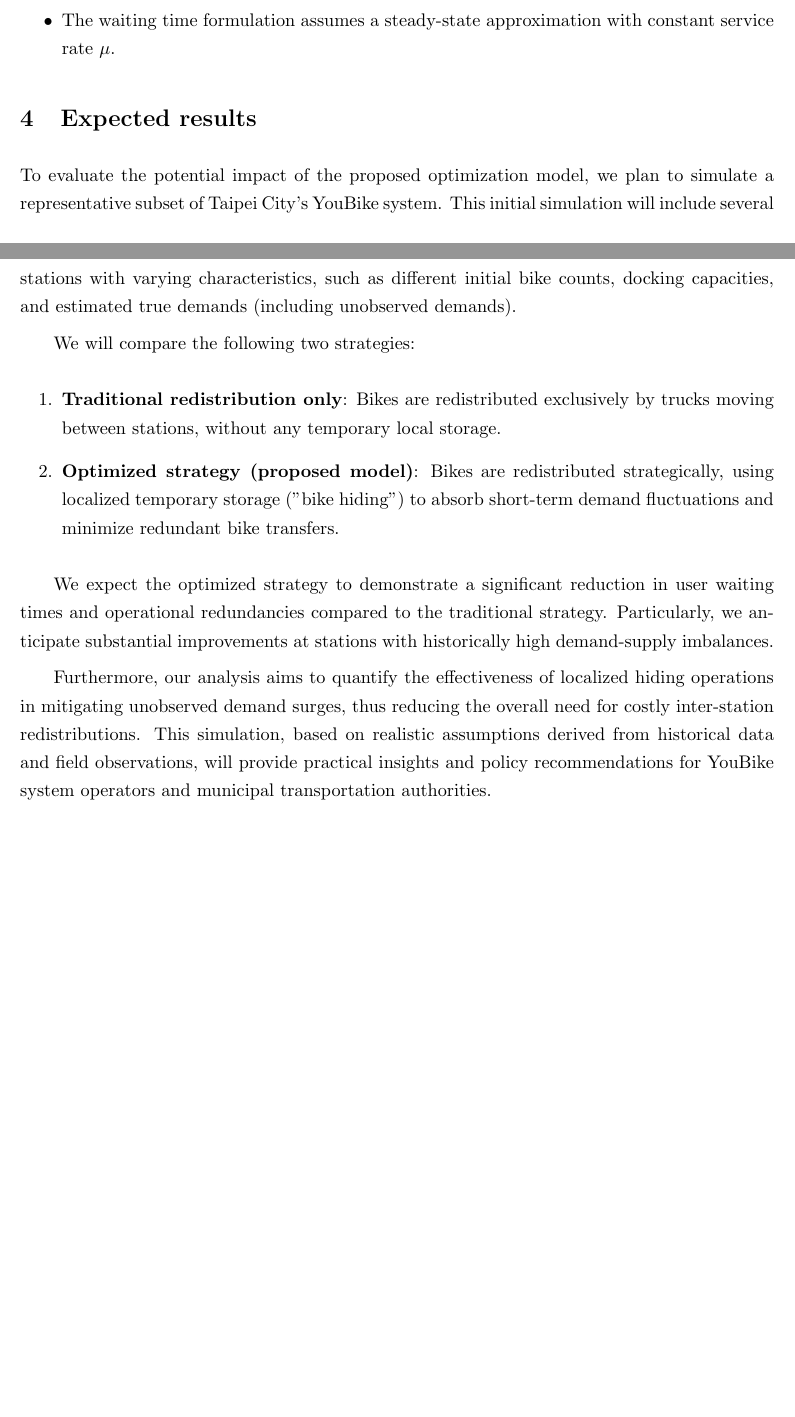
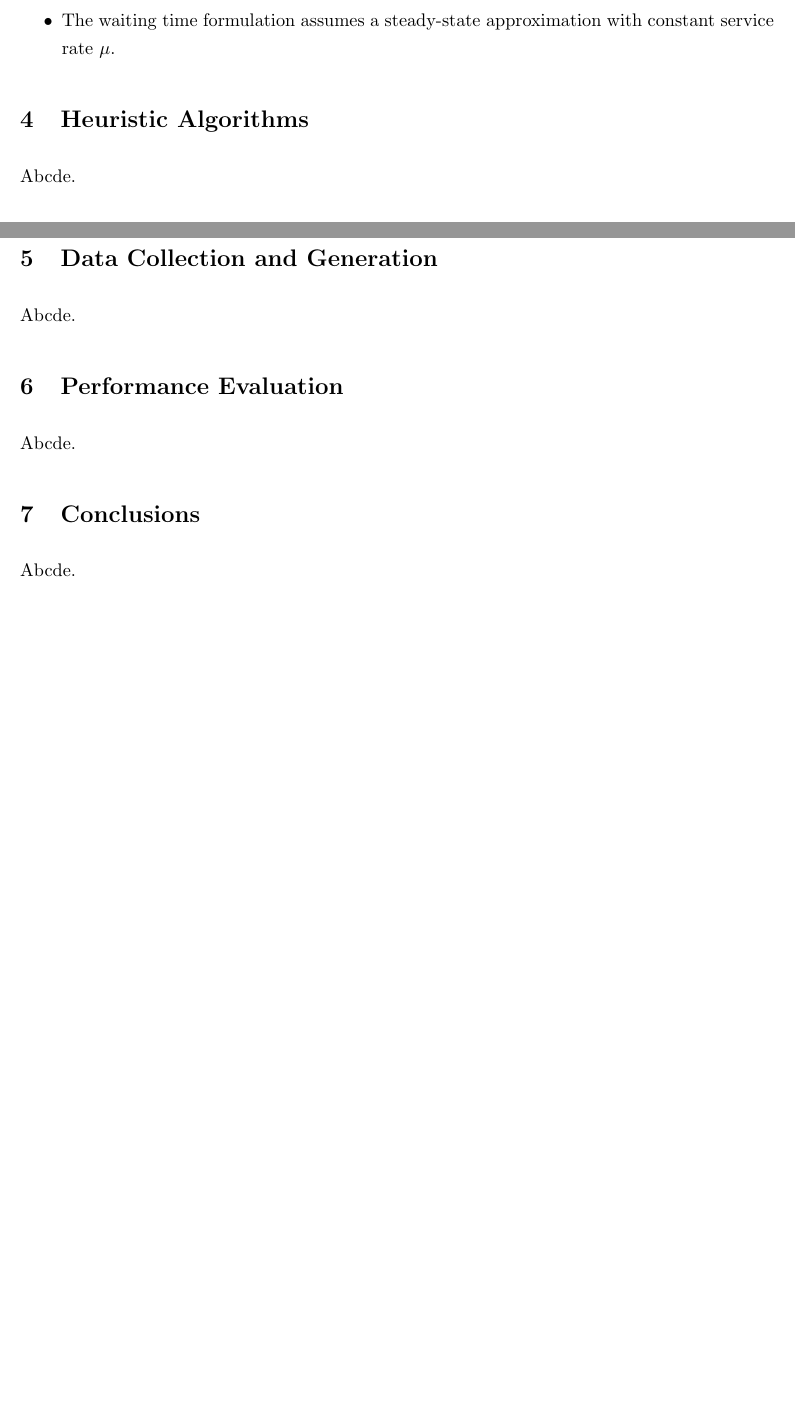
Before and after one commit to eric2969/OR2025_Final, a LaTeX document (document/written_report.tex): two parts of pages 4 and 5 of 5, joined at a grey line, cut so that both start at the same text, the shorter picture padded with empty space. Compiled offline with pdfLaTeX.

Commit message:
written report

```diff
--- a/document/report.tex
+++ b/document/written_report.tex
@@ -56,7 +56,7 @@
 \leftmarginii=12pt  % default: 22pt
 \pgfplotsset{compat=1.17}
 
-\title{Operations Research, Spring 2025 (113-2) \\ Final Project Proposal}
+\title{Operations Research, Spring 2025 (113-2) \\ Final Project Written Report}
 
 \author{Zi-Yi Jau} % b12705064
 \author{Bing-Zhe Wu} % b12705049
@@ -191,21 +191,22 @@ We aim to minimize the total user waiting time and operational costs:
 
 
 
-\section{Expected results}
+\section{Heuristic Algorithms}
 
-To evaluate the potential impact of the proposed optimization model, we plan to simulate a representative subset of Taipei City’s YouBike system. This initial simulation will include several stations with varying characteristics, such as different initial bike counts, docking capacities, and estimated true demands (including unobserved demands).
+Abcde.
 
-We will compare the following two strategies:
+\section{Data Collection and Generation}
 
-\begin{enumerate}
-    \item \textbf{Traditional redistribution only}: Bikes are redistributed exclusively by trucks moving between stations, without any temporary local storage.
-    \item \textbf{Optimized strategy (proposed model)}: Bikes are redistributed strategically, using localized temporary storage ("bike hiding") to absorb short-term demand fluctuations and minimize redundant bike transfers.
-\end{enumerate}
+Abcde.
 
-We expect the optimized strategy to demonstrate a significant reduction in user waiting times and operational redundancies compared to the traditional strategy. Particularly, we anticipate substantial improvements at stations with historically high demand-supply imbalances.
+\section{Performance Evaluation}
 
-Furthermore, our analysis aims to quantify the effectiveness of localized hiding operations in mitigating unobserved demand surges, thus reducing the overall need for costly inter-station redistributions. This simulation, based on realistic assumptions derived from historical data and field observations, will provide practical insights and policy recommendations for YouBike system operators and municipal transportation authorities.
+Abcde.
+
+\section{Conclusions}
+
+Abcde.
+
 \vspace{0.5em}
 
-
 \end{document}
```
